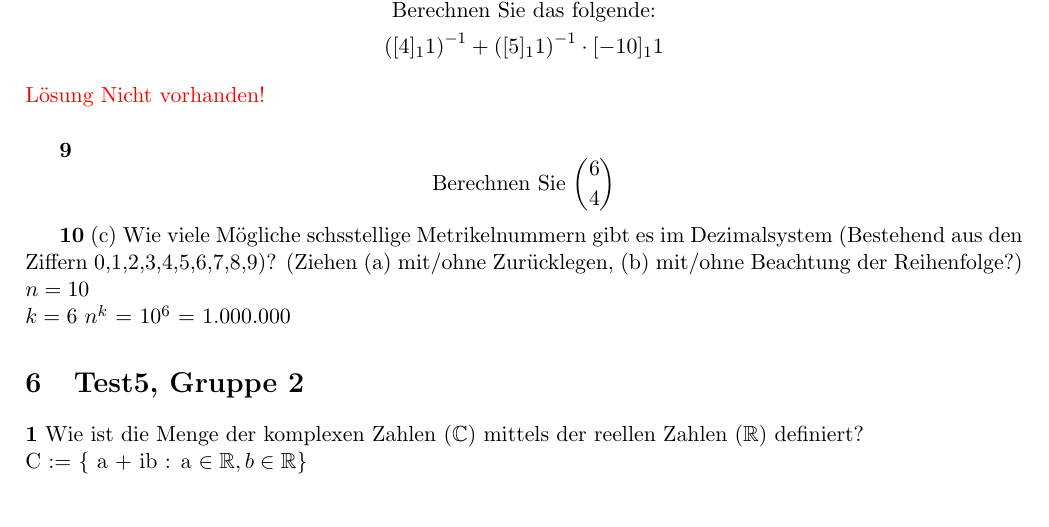
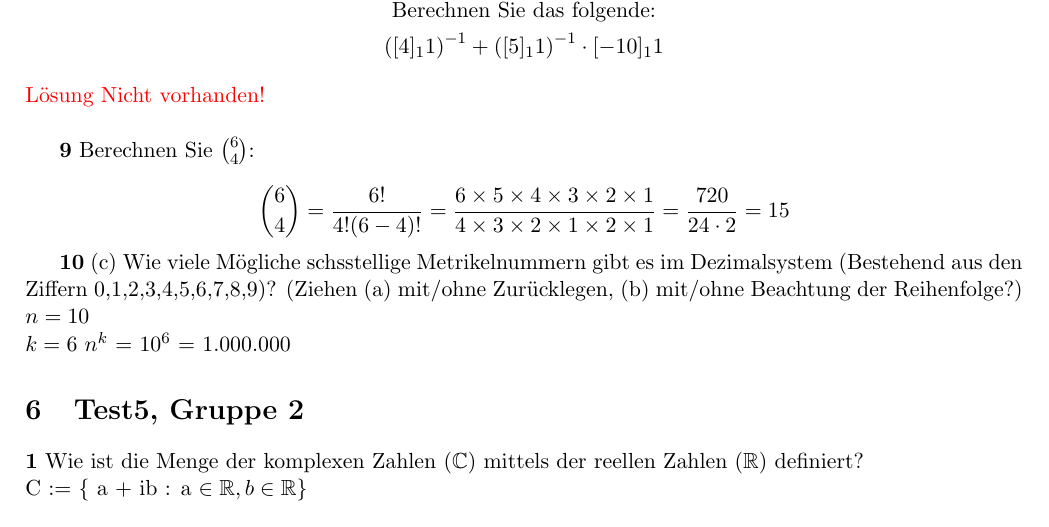
Before and after one commit to Rotstein007/MatheTests, a LaTeX document (MatheTest.tex): part of page 5 of 6, cut so that both start at the same text. Compiled offline with pdfLaTeX.

Commit message:
n über k

```diff
--- a/MatheTest.tex
+++ b/MatheTest.tex
@@ -288,11 +288,12 @@ R := {(0,0) (1,1) (2,2) (3,3)}\newline
     \]\newline
     \textcolor{red}{Lösung Nicht vorhanden!}\newline
 
-    \textbf{9} \[
-                   \begin{gathered}
-                       \text{Berechnen Sie } \binom{6}{4}
-                   \end{gathered}
-\]
+    \textbf{9} Berechnen Sie \(\binom{6}{4}\):
+
+    \[
+        \binom{6}{4} = \frac{6!}{4!(6-4)!} = \frac{6 \times 5 \times 4 \times 3 \times 2 \times 1}{4 \times 3 \times 2 \times 1 \times 2 \times 1} = \frac{720}{24 \cdot 2} = 15
+    \]
+
 
     \textbf{10} (c) Wie viele Mögliche schsstellige Metrikelnummern gibt es im Dezimalsystem (Bestehend aus den Ziffern {0,1,2,3,4,5,6,7,8,9})? (Ziehen (a) mit/ohne Zurücklegen, (b) mit/ohne Beachtung der Reihenfolge?)\newline
     $n = 10$\newline
```
Also changed, not shown: out/MatheTest.pdf, 2 other files.
